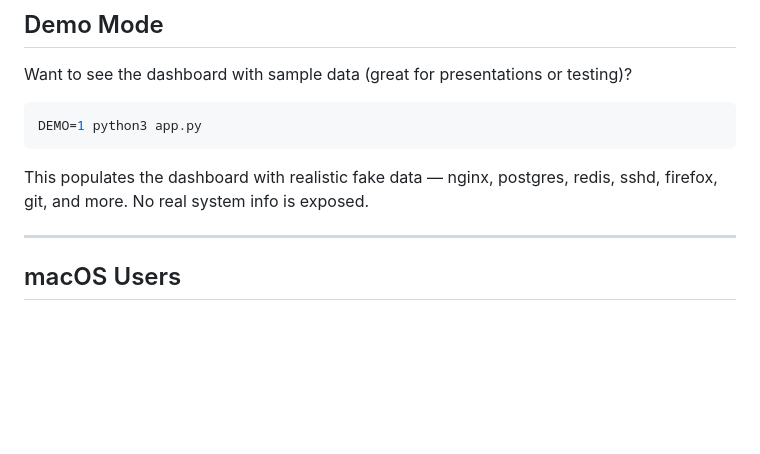
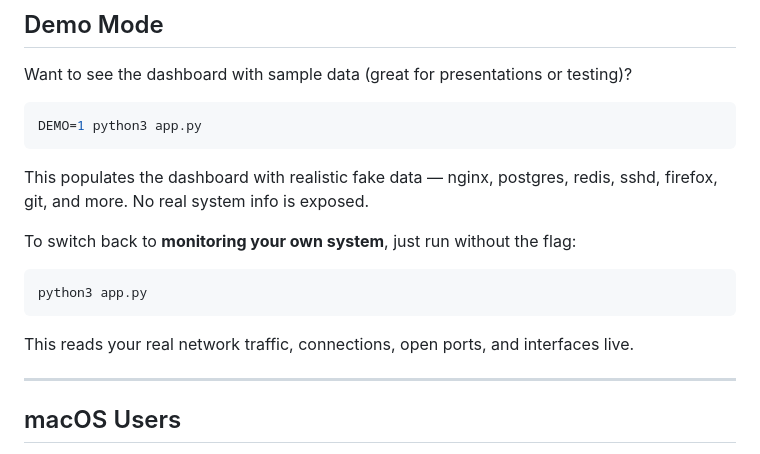
Before and after one commit to ayucha7/struckhigh-network-monitoring, a Markdown page: README.md, the part around the change. Rendered like a GitHub page; blank space fills up the shorter version.

Commit message:
Struckhigh NetWatch — clarify real vs demo mode in README

````diff
--- a/README.md
+++ b/README.md
@@ -102,6 +102,14 @@ DEMO=1 python3 app.py
 ```
 
 This populates the dashboard with realistic fake data — nginx, postgres, redis, sshd, firefox, git, and more. No real system info is exposed.
+
+To switch back to **monitoring your own system**, just run without the flag:
+
+```bash
+python3 app.py
+```
+
+This reads your real network traffic, connections, open ports, and interfaces live.
 
 ---
 
````
